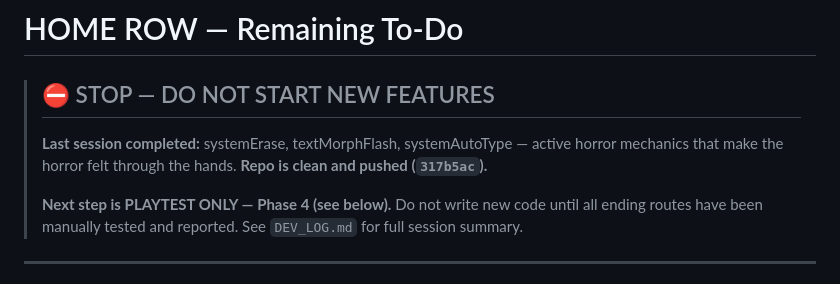
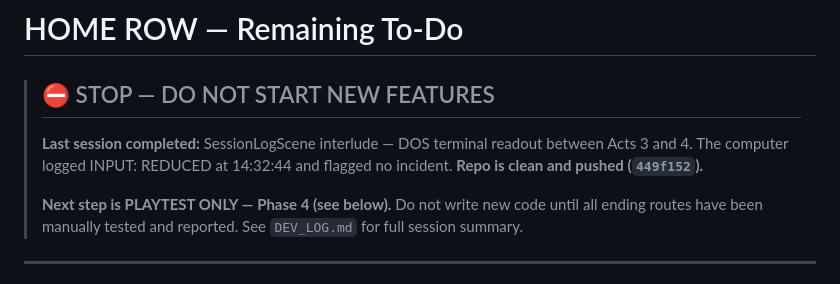
Before and after one commit to ThePianoSkitFiasco/home-row, a Markdown page: HOME_ROW_REMAINING_TODO.md, the part around the change. Drawn GitHub-style.

```diff
--- a/HOME_ROW_REMAINING_TODO.md
+++ b/HOME_ROW_REMAINING_TODO.md
@@ -2,8 +2,8 @@
 
 > ## ⛔ STOP — DO NOT START NEW FEATURES
 >
-> **Last session completed:** systemErase, textMorphFlash, systemAutoType — active horror mechanics that make the horror felt through the hands.
-> **Repo is clean and pushed (`317b5ac`).**
+> **Last session completed:** SessionLogScene interlude — DOS terminal readout between Acts 3 and 4. The computer logged INPUT: REDUCED at 14:32:44 and flagged no incident.
+> **Repo is clean and pushed (`449f152`).**
 >
 > **Next step is PLAYTEST ONLY — Phase 4 (see below).**
 > Do not write new code until all ending routes have been manually tested and reported.
```
Also changed, not shown: DEV_LOG.md (+31 -0 lines).
